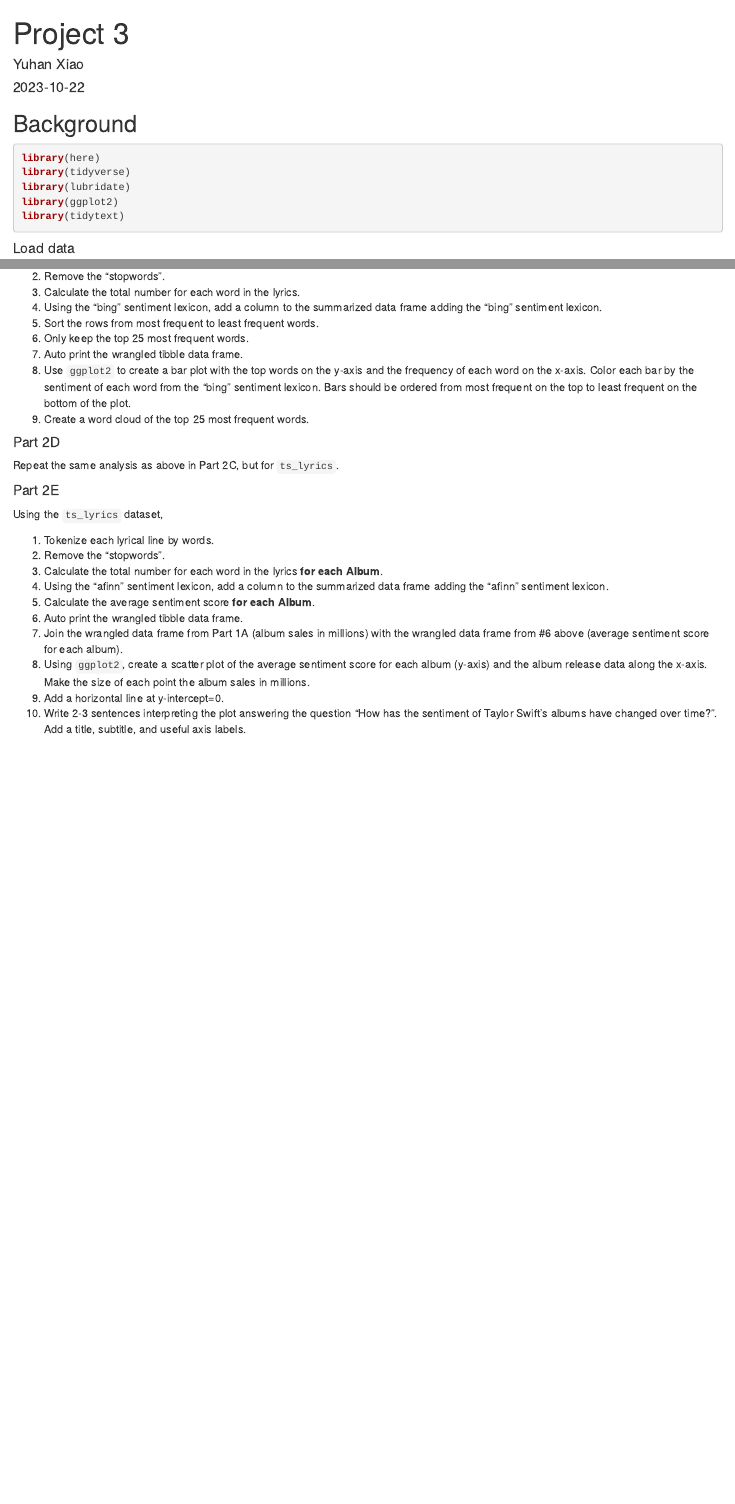
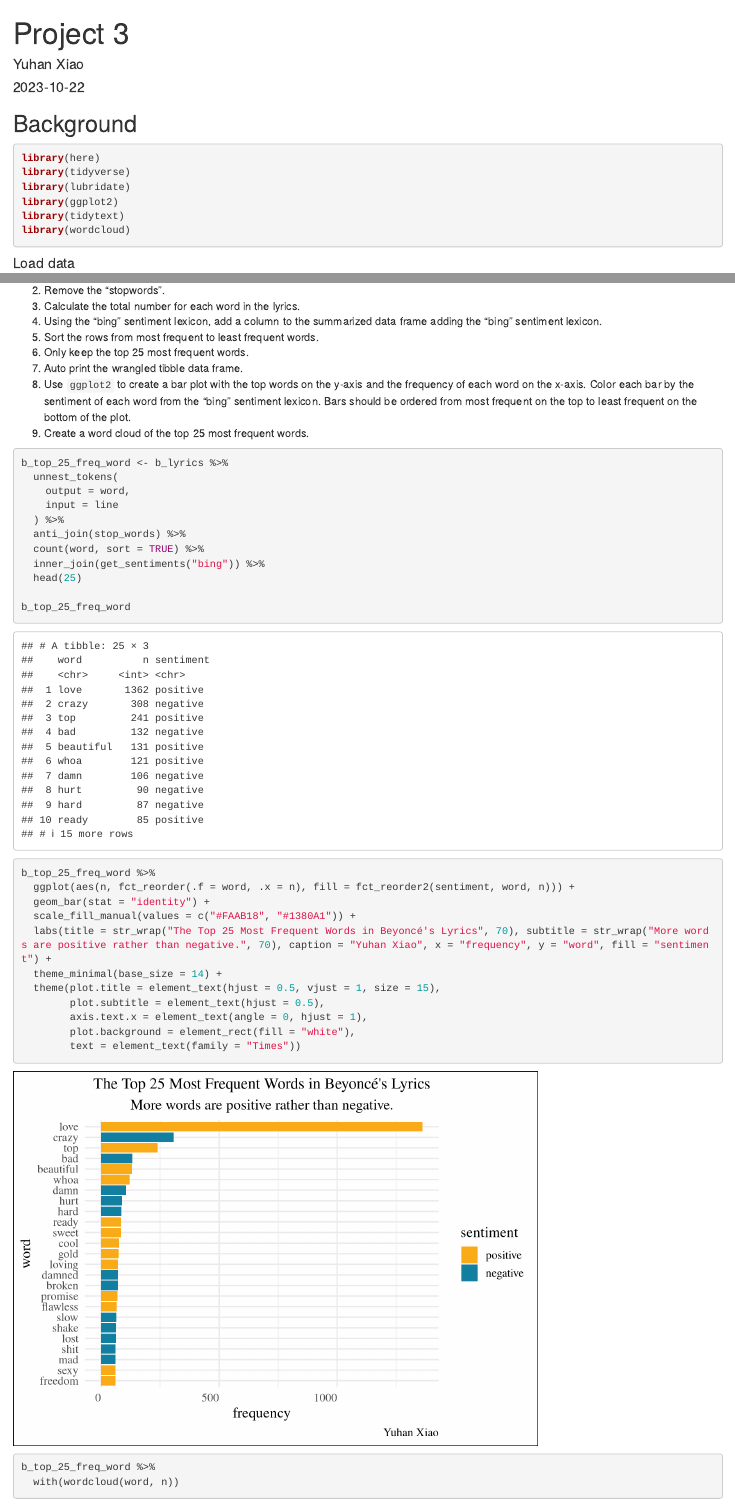
Before and after one commit to yuhanxiao20/computing-project-3, an R Markdown document (index.Rmd): the page in a window 1100 px wide, from its top, and a second part further down, joined at a grey line. Rendered offline with R 4.5, knitr and Pandoc, with nearby package versions; code that draws random numbers runs with fixed seeds of ours.

Commit message:
completed part 2 C&D

````diff
--- a/index.Rmd
+++ b/index.Rmd
@@ -12,6 +12,7 @@ library(tidyverse)
 library(lubridate)
 library(ggplot2)
 library(tidytext)
+library(wordcloud)
 ```
 
 #### Load data
@@ -226,10 +227,35 @@ Using the `b_lyrics` dataset,
 8. Use `ggplot2` to create a bar plot with the top words on the y-axis and the frequency of each word on the x-axis. Color each bar by the sentiment of each word from the “bing” sentiment lexicon. Bars should be ordered from most frequent on the top to least frequent on the bottom of the plot.
 9. Create a word cloud of the top 25 most frequent words.
 
-```{r 2c}
+```{r 2c, message = FALSE}
+b_top_25_freq_word <- b_lyrics %>%
+  unnest_tokens(
+    output = word,
+    input = line
+  ) %>%
+  anti_join(stop_words) %>%
+  count(word, sort = TRUE) %>%
+  inner_join(get_sentiments("bing")) %>%
+  head(25)
+
+b_top_25_freq_word
+
+b_top_25_freq_word %>%
+  ggplot(aes(n, fct_reorder(.f = word, .x = n), fill = fct_reorder2(sentiment, word, n))) +
+  geom_bar(stat = "identity") +
+  scale_fill_manual(values = c("#FAAB18", "#1380A1")) +
+  labs(title = str_wrap("The Top 25 Most Frequent Words in Beyoncé's Lyrics", 70), subtitle = str_wrap("More words are positive rather than negative.", 70), caption = "Yuhan Xiao", x = "frequency", y = "word", fill = "sentiment") +
+  theme_minimal(base_size = 14) +
+  theme(plot.title = element_text(hjust = 0.5, vjust = 1, size = 15),
+        plot.subtitle = element_text(hjust = 0.5),
+        axis.text.x = element_text(angle = 0, hjust = 1),
+        plot.background = element_rect(fill = "white"),
+        text = element_text(family = "Times"))
+
+b_top_25_freq_word %>%
+  with(wordcloud(word, n))
 ```
 
 #### Part 2D
 Repeat the same analysis as above in Part 2C, but for `ts_lyrics`.
 
-```{r 2d}
````
Also changed, not shown: index.html, index.Rmd (35 more changed lines).
